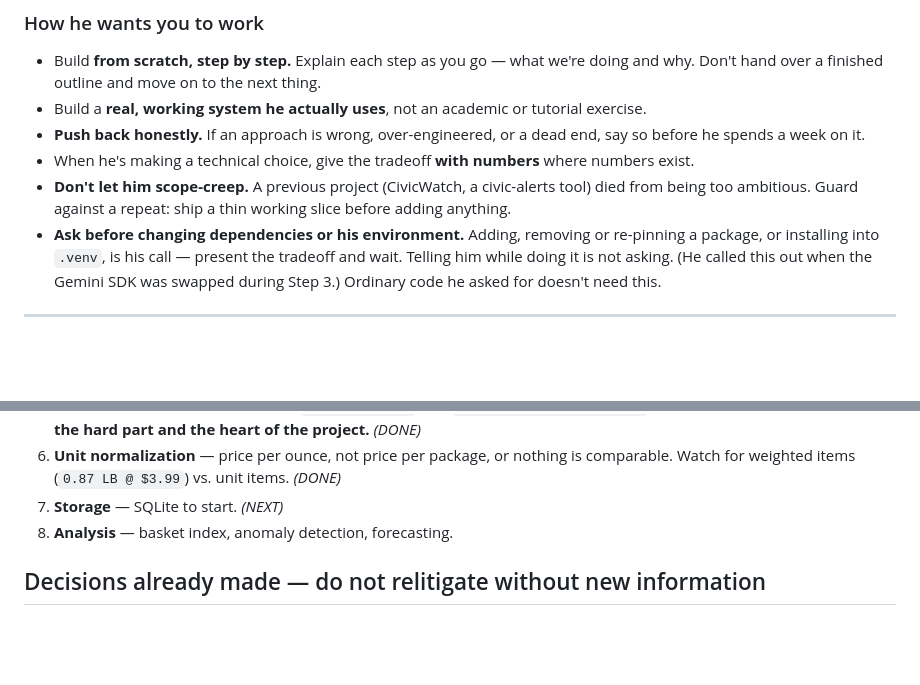
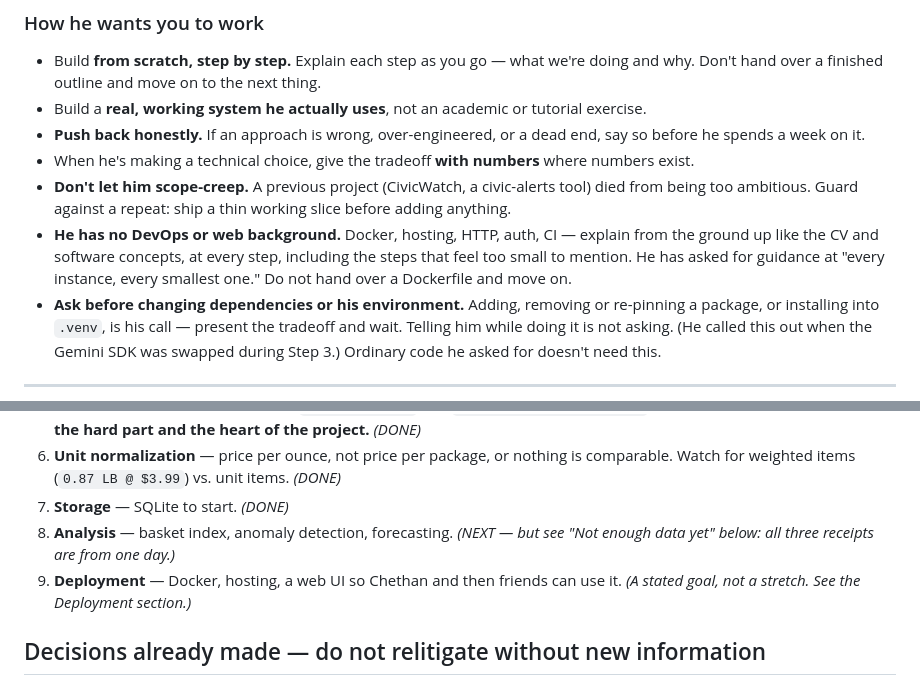
Before and after one commit to ChethanChakradhar/SKIM, a Markdown page: CLAUDE.md, 2 parts joined by grey strips. Drawn GitHub-style; blank space fills up the shorter version.

```diff
--- a/CLAUDE.md
+++ b/CLAUDE.md
@@ -50,6 +50,10 @@ Power BI dashboard; Gmail API integration for a personal job-application tracker
 - **Don't let him scope-creep.** A previous project (CivicWatch, a civic-alerts tool) died
   from being too ambitious. Guard against a repeat: ship a thin working slice before adding
   anything.
+- **He has no DevOps or web background.** Docker, hosting, HTTP, auth, CI — explain from
+  the ground up like the CV and software concepts, at every step, including the steps that
+  feel too small to mention. He has asked for guidance at "every instance, every smallest
+  one." Do not hand over a Dockerfile and move on.
 - **Ask before changing dependencies or his environment.** Adding, removing or re-pinning a
   package, or installing into `.venv`, is his call — present the tradeoff and wait. Telling
   him while doing it is not asking. (He called this out when the Gemini SDK was swapped
@@ -75,8 +79,11 @@ Photo -> preprocess -> VLM extraction -> validation -> product normalization
    *(DONE)*
 6. **Unit normalization** — price per ounce, not price per package, or nothing is
    comparable. Watch for weighted items (`0.87 LB @ $3.99`) vs. unit items. *(DONE)*
-7. **Storage** — SQLite to start. *(NEXT)*
-8. **Analysis** — basket index, anomaly detection, forecasting.
+7. **Storage** — SQLite to start. *(DONE)*
+8. **Analysis** — basket index, anomaly detection, forecasting. *(NEXT — but see
+   "Not enough data yet" below: all three receipts are from one day.)*
+9. **Deployment** — Docker, hosting, a web UI so Chethan and then friends can use it.
+   *(A stated goal, not a stretch. See the Deployment section.)*
 
 ## Decisions already made — do not relitigate without new information
 
```
Also changed, not shown: other parts of CLAUDE.md (+74 -2 lines).
